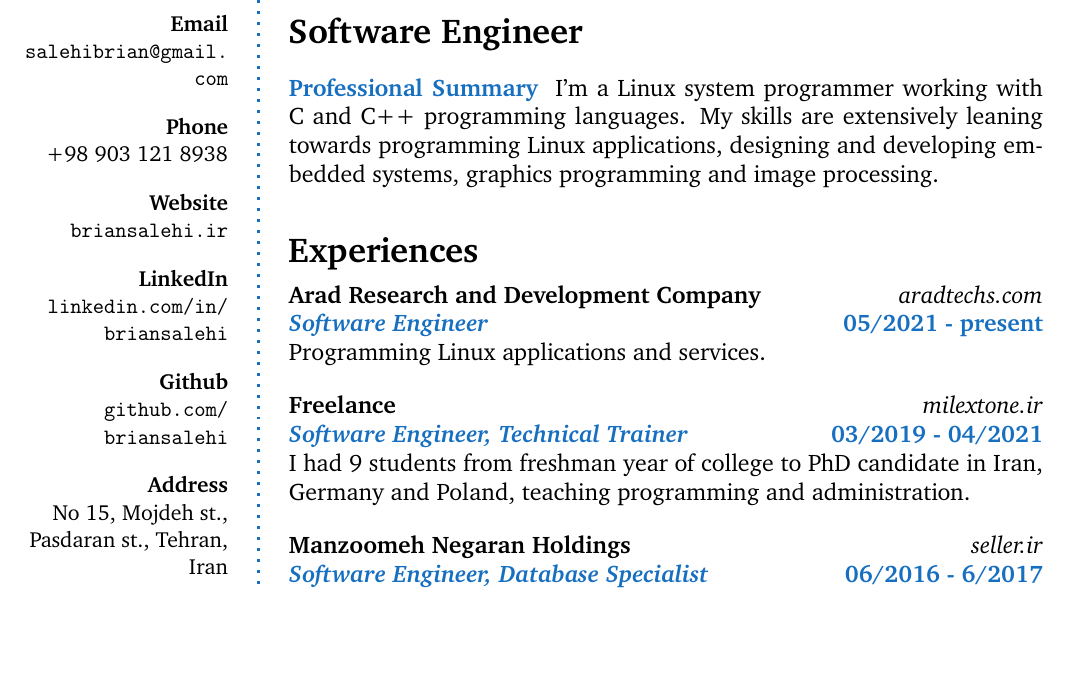
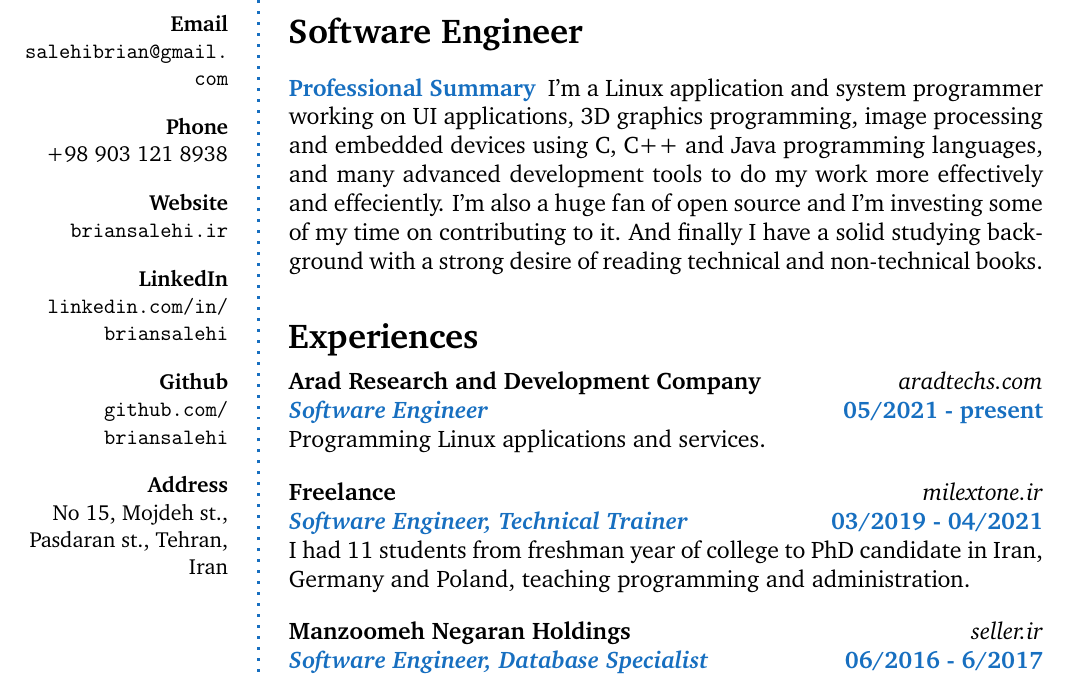
Before and after one commit to briansalehi-zz/resume, a LaTeX CV (resume.tex): part of page 1 of 4, cut so that both start at the same text, the shorter picture padded with empty space. Compiled offline with pdfLaTeX.

Commit message:
update summary

```diff
--- a/resume.tex
+++ b/resume.tex
@@ -83,7 +83,7 @@ No 15, Mojdeh st., Pasdaran st., Tehran, Iran \\
 %	ABOUT ME
 %----------------------------------------------------------------------------------------
 
-\aboutme{Professional Summary}{I'm a Linux system programmer working with C and C++ programming languages. My skills are extensively leaning towards programming Linux applications, designing and developing embedded systems, graphics programming and image processing.}
+\aboutme{Professional Summary}{I'm a Linux application and system programmer working on UI applications, 3D graphics programming, image processing and embedded devices using C, C++ and Java programming languages, and many advanced development tools to do my work more effectively and effeciently. I'm also a huge fan of open source and I'm investing some of my time on contributing to it. And finally I have a solid studying background with a strong desire of reading technical and non-technical books.}
 
 %------------------------------------------------
 
@@ -108,7 +108,7 @@ No 15, Mojdeh st., Pasdaran st., Tehran, Iran \\
 \CVRecord{Freelance}
 {Software Engineer, Technical Trainer}
 {03/2019 - 04/2021}
-{I had 9 students from freshman year of college to PhD candidate in Iran, Germany and Poland, teaching programming and administration.}
+{I had 11 students from freshman year of college to PhD candidate in Iran, Germany and Poland, teaching programming and administration.}
 {milextone.ir}
 
 %------------------------------------------------
```
